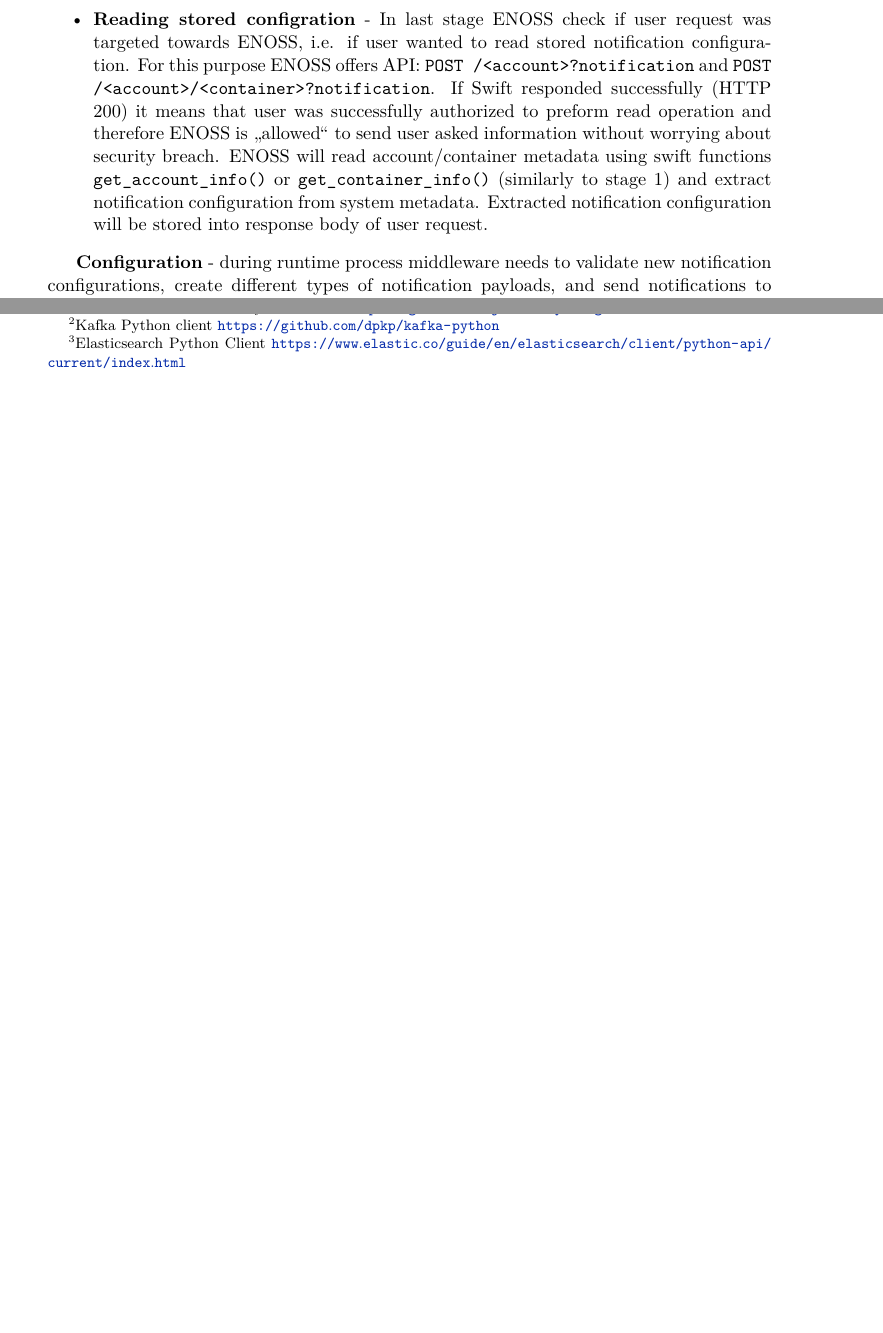
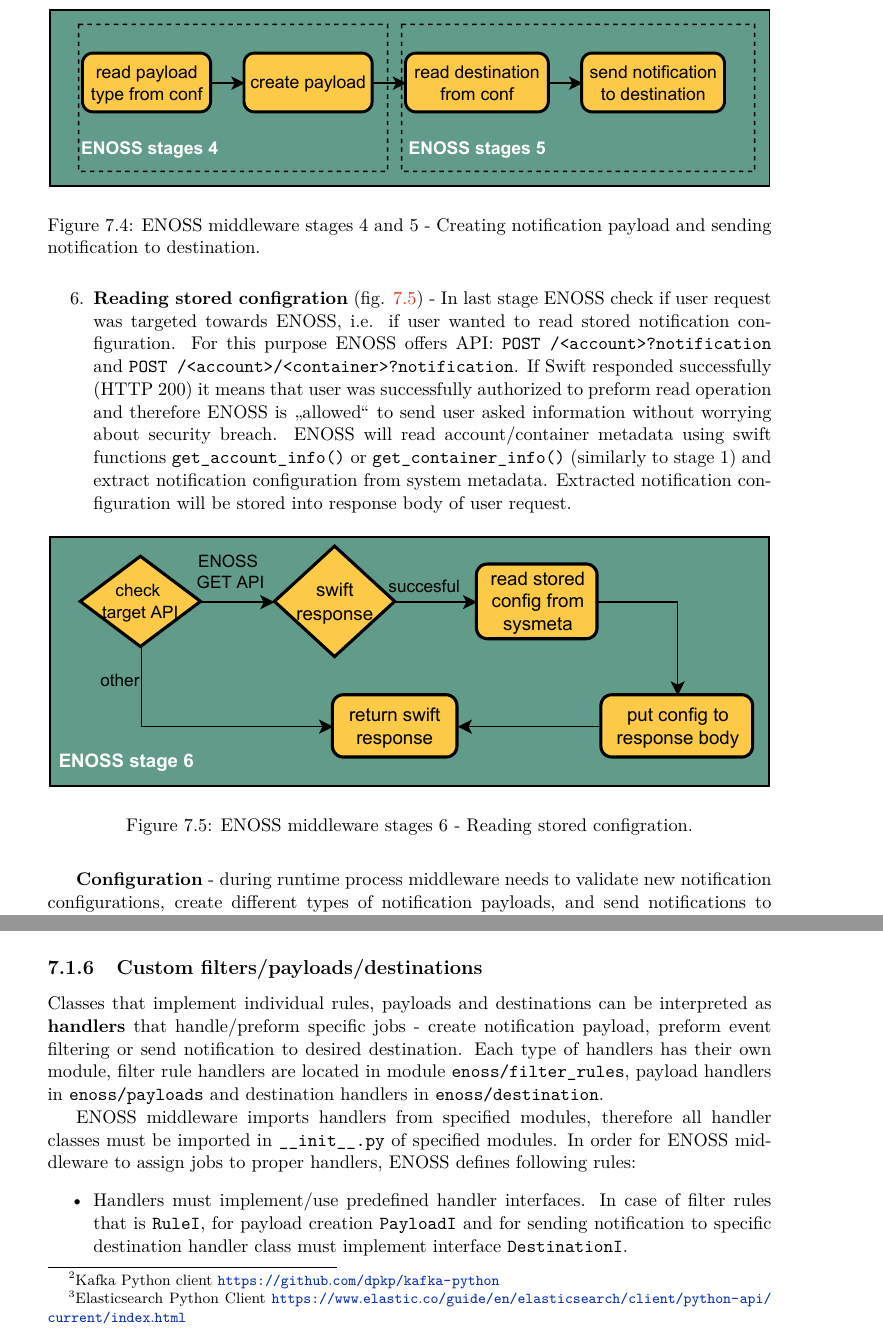
Before and after one commit to xvasil03/master-thesis, a LaTeX thesis (doc/xvasil03-Event-notifications-OpenIO-Swift-Minio.tex, which reads doc/xvasil03-Event-notifications-OpenIO-Swift-Minio-01-kapitoly-chapters-en.tex): two parts of pages 45 and 49 of 59 before the commit and two parts of pages 46 and 51 of 61 after it, joined at a grey line, cut at the place of the change, the shorter picture padded with empty space. The pictures show the PDF file doc/xvasil03-Event-notifications-OpenIO-Swift-Minio.pdf that the author committed with the source.

Commit message:
doc - enoss stages figures, handlers and custom filter/payload/destination

```diff
--- a/doc/xvasil03-Event-notifications-OpenIO-Swift-Minio-01-kapitoly-chapters-en.tex
+++ b/doc/xvasil03-Event-notifications-OpenIO-Swift-Minio-01-kapitoly-chapters-en.tex
@@ -829,9 +829,9 @@ This chapter introduces MinIO object storage, describes its key features, most e
     \subsection{Middleware}
     Central ENOSS component is middleware located in in source file \texttt{enoss/enoss.py}. Since WSGI middleware "wraps" incoming user request and OpenStack Swift response, all informations about user request (user ip address, headers, request body, etc) and Swift response (headers, body, HTTP code, etc) are avaliable to ENOSS.
 
-    ENOSS workflow can be divided into 4 logical stages:
-    \begin{itemize}
-        \item \textbf{Storing new notification configuration} - Before incoming user request is passed on to the Proxy server pipeline, ENOSS needs to determine if user is trying to store notification configuration to OpenStack Swift. In order to allow users to store new notification configuration ENOSS offers API \texttt{POST /<account>?notification} for enabling notifications on accounts level and \texttt{POST /<account>/<container>?notification} for enabling notifications on containers level, where body of such requests contains notification configuration. Storing notification configuration to object level is forbidden and on such user request ENOSS will return HTTP Forbidden (401).
+    ENOSS workflow can be divided into 6 logical stages:
+    \begin{enumerate}
+        \item \textbf{Storing new notification configuration} (fig. \ref{fig:enoss-stage1}) - Before incoming user request is passed on to the Proxy server pipeline, ENOSS needs to determine if user is trying to store notification configuration to OpenStack Swift. In order to allow users to store new notification configuration ENOSS offers API \texttt{POST /<account>?notification} for enabling notifications on accounts level and \texttt{POST /<account>/<container>?notification} for enabling notifications on containers level, where body of such requests contains notification configuration. Storing notification configuration to object level is forbidden and on such user request ENOSS will return HTTP Forbidden (401).
 
         If incoming user request fits specified API, ENOSS will read request body and check if contains valid notification configration. If body contains invalid configuration, ENOSS will return HTTP Bad Request (400), otherwise ENOSS will modify user request by storing notification configuration appropriate system metadata header - \texttt{"X-<type>-Sysmeta-notifications"} where \texttt{<type>} is either Account or Container. After this user request will be passed down to pipeline and in result ENOSS will receive Swift's response to users request.
 
@@ -839,4 +839,3 @@ This chapter introduces MinIO object storage, describes its key features, most e
 
         ENOSS API uses HTTP POST method therefore Swift will store notification configuration only if user has write rights. This approach allows ENOSS to avoid ACL user checking and inforces that only users with write rights will be able to configure event notifications.
 
-        \item \textbf{Reading notification configurations of upper levels} - Swift processed user request and ENOSS received Swift response to the user request. This means that event occured in Swift and goal of this step is to get all notification configurations stored in upper level of hierarchy. Admin notification configuration is already avaliable (read during initialization of middleware) and remains to read configuration stored in account and/or container level.
@@ -843,6 +847,11 @@ This chapter introduces MinIO object storage, describes its key features, most e
+        \end{figure}
+
+        \item \textbf{Reading notification configurations of upper levels} (fig. \ref{fig:enoss-stage2}) - Swift processed user request and ENOSS received Swift response to the user request. This means that event occured in Swift and goal of this step is to get all notification configurations stored in upper level of hierarchy. Admin notification configuration is already avaliable (read during initialization of middleware) and remains to read configuration stored in account and/or container level.
 
         Proxy server uses per request cache - internaly called infocache, to which stores all metadata read from object storage during processing of user request. For reading informations(metadata) about containers and accounts Swift internally offers functions \texttt{get\_account\_info()} and \texttt{get\_container\_info()}. Those functions first check if wanted information is avaliable in infocache, then checks memcached(if its avaliable) and only then functions create another request to Swift for wanted informations.
 
         In this specific case, metadata of upper levels are avaliable in infocache, admin configuration is also avaliable and therefore ENOSS does not need to create additional request to object storage and reads configurations from fully cached data.
 
-        \item \textbf{Evaluate satisfied configurations} - For each notification configuration of upper level ENOSS needs to evaluate if event should be published. In this stage ENOSS checks if even type and filter rules are satisfied. In addition ENOSS checks if notification configuration allows publishing unsuccesful events (ENOSS by default publishes only unsuccesful events). It is important to note that some of filters might need information that is not currently avaliable(cached) which can result in additional request to object storage.
+        \begin{figure}[H]
+            \centering
+            \includegraphics[width=1\textwidth]{obrazky-figures/enoss-stage2.pdf}
@@ -849,6 +863,2 @@ This chapter introduces MinIO object storage, describes its key features, most e
 
         Result of this stage are configurations for whom occured event satisfies all rules and filters.
-        \item \textbf{Creating notification payload} - In this stage, based on specified type of payload in notification configuration, ENOSS creates payload of notification for occured event. By default payload type is AWS S3 but user can specify other types. Similarly to previous stage, some informations might not avaliable in cache and additional request to object storage might occurs.
-        \item \textbf{Sending notification} - Notification payload was created and ENOSS will select proper destination to where notification will be sent. Target destination is specified in notification configuration which triggered notification.
-        \item \textbf{Reading stored configration} - In last stage ENOSS check if user request was targeted towards ENOSS, i.e. if user wanted to read stored notification configuration. For this purpose ENOSS offers API: \texttt{POST /<account>?notification} and \texttt{POST /<account>/<container>?notification}. If Swift responded successfully (HTTP 200) it means that user was successfully authorized to preform read operation and therefore ENOSS is "allowed" to send user asked information without worrying about security breach. ENOSS will read account/container metadata using swift functions \texttt{get\_account\_info()} or \texttt{get\_container\_info()} (similarly to stage 1) and extract notification configuration from system metadata. Extracted notification configuration will be stored into response body of user request.
-    \end{itemize}
@@ -855,3 +870,25 @@ This chapter introduces MinIO object storage, describes its key features, most e
+            \label{fig:enoss-stage3}
+        \end{figure}
+
+        \item \textbf{Creating notification payload} (fig. \ref{fig:enoss-stage4-5}) - In this stage, based on specified type of payload in notification configuration, ENOSS creates payload of notification for occured event. By default payload type is AWS S3 but user can specify other types. Similarly to previous stage, some informations might not avaliable in cache and additional request to object storage might occurs.
+        \item \textbf{Sending notification} (fig. \ref{fig:enoss-stage4-5}) - Notification payload was created and ENOSS will select proper destination to where notification will be sent. Target destination is specified in notification configuration which triggered notification.
+
+        \begin{figure}[H]
+            \centering
+            \includegraphics[width=1\textwidth]{obrazky-figures/enoss-stage4-5.pdf}
+            \caption{ENOSS middleware stages 4 and 5 - Creating notification payload and sending notification to destination.}
+            \label{fig:enoss-stage4-5}
+        \end{figure}
+
+        \item \textbf{Reading stored configration} (fig. \ref{fig:enoss-stage6}) - In last stage ENOSS check if user request was targeted towards ENOSS, i.e. if user wanted to read stored notification configuration. For this purpose ENOSS offers API: \texttt{POST /<account>?notification} and \texttt{POST /<account>/<container>?notification}. If Swift responded successfully (HTTP 200) it means that user was successfully authorized to preform read operation and therefore ENOSS is "allowed" to send user asked information without worrying about security breach. ENOSS will read account/container metadata using swift functions \texttt{get\_account\_info()} or \texttt{get\_container\_info()} (similarly to stage 1) and extract notification configuration from system metadata. Extracted notification configuration will be stored into response body of user request.
+
+        \begin{figure}[H]
+            \centering
+            \includegraphics[width=1\textwidth]{obrazky-figures/enoss-stage6.pdf}
+            \caption{ENOSS middleware stages 6 - Reading stored configration.}
+            \label{fig:enoss-stage6}
+        \end{figure}
+    \end{enumerate}
 
     \textbf{Configuration} - during runtime process middleware needs to validate new notification configurations, create different types of notification payloads, and send notifications to various destinations. In order to do so, middleware needs informations about avaliable destinations and destination connection configurations. Furthermore middleware needs information about avaliable payloads types as well as information about validation process of new notification configuration. Since ENOSS allows Swift admins to publish notifications, therefore needs access to admins notification configuration.
 
@@ -983,6 +1020,28 @@ This chapter introduces MinIO object storage, describes its key features, most e
         \item \textbf{ElasticsearchDestination} - destination to Elasticsearch search engine uses official Python Client library \footnote{Elasticsearch Python Client \url{https://www.elastic.co/guide/en/elasticsearch/client/python-api/current/index.html}}. \texttt{ElasticsearchDestination} supports HTTPS connection to Elasticsearch server. Durining initialization phase, \texttt{ElasticsearchDestination} reads server connection configration from destination configration file and creates connection to Elasticsearch. After creation of connection, \texttt{ElasticsearchDestination} will ping Elasticsearch server in order to verify that connection was successful, if not, exception will be raised and Proxy server will not be initalized. Information about targeted index and index mapping is also read from configration. After successful ping to Elasticsearch server, \texttt{ElasticsearchDestination} will check if targeted index exist. If it does not exist, index will be created with specified index mapping(optional). In order to send notification to Elasticsearch server, \texttt{ElasticsearchDestination} transforms notification to string and uses Elasticsearch Index API with specified index name.
     \end{itemize}
 
+    \subsection{Custom filters/payloads/destinations}
+
+    Classes that implement individual rules, payloads and destinations can be interpreted as \textbf{handlers} that handle/preform specific jobs - create notification payload, preform event filtering or send notification to desired destination. Each type of handlers has their own module, filter rule handlers are located in module \texttt{enoss/filter\_rules}, payload handlers in \texttt{enoss/payloads} and destination handlers in \texttt{enoss/destination}.
+
+    ENOSS middleware imports handlers from specified modules, therefore all handler classes must be imported in \texttt{\_\_init\_\_.py} of specified modules. In order for ENOSS middleware to assign jobs to proper handlers, ENOSS defines following rules:
+    \begin{itemize}
+        \item Handlers must implement/use predefined handler interfaces. In case of filter rules that is \texttt{RuleI}, for payload creation \texttt{PayloadI} and for sending notification to specific destination handler class must implement interface \texttt{DestinationI}.
+        \item Handlers name must be in format \textbf{\texttt{<Type><Handler suffix>}}, where handler suffix represents type of job that handler preforms. In particular, for payload creation handler suffix is \texttt{Payload}, for filter rules \texttt{Rule} and for sending notification to desired destination handler suffix is \texttt{Destination}. \texttt{<Type>} must corespond with type of individual filter rule/payload/destination that handler preforms, and is used by ENOSS during handler selection process.
+        \item All handlers must be imported in \texttt{\_\_init\_\_.py} file of specified handler module.
+    \end{itemize}
+
+    \textbf{Handler selection} - durring initialization phase, ENOSS middleware will load all avaliable handlers and separate them based on type of job that handlers preform. ENOSS expects that names of handlers match values in notification configuration. Figure \ref{fig:fig:enoss-handler-selection} ilustrates handler section process and how names in notification configuration are connected to specific handlers. For example, if user specifies that notification payload is "s3", ENOSS will select handler \texttt{S3Payload} from module \texttt{enoss/payloads}. Same principle is applied to filter rules and destinatnions. It is important to notice that loaded handlers are used during validation process of new notification configurations, and if handler cannot be found, ENOSS will declade notification configuration as invalid.
+
+    \begin{figure}[H]
+        \centering
+        \includegraphics[width=1\textwidth]{obrazky-figures/enoss-handler-selection.pdf}
+        \caption{Process of handler selection for given notification configuration.}
+        \label{fig:enoss-handler-selection}
+    \end{figure}
+
+    \textbf{Creation of custom filters/payloads/destinations} can be interpreted as creation of new handler and its process is simple and intuitive. New handler must follow rules specified above(interface, name and location). Once new handler is implemented and imported in proper module, custom filter/payload/destination can be used in notification configuration using handler selection described above.
+
     \subsection{OpenIO SDS compatibility}
     \textcolor{gray}{\blindtext}
 
```
Also changed, not shown: doc/obrazky-figures/enoss-handler-selection.pdf (added), doc/obrazky-figures/enoss-stage1.pdf (added), doc/obrazky-figures/enoss-stage2.pdf (added), doc/obrazky-figures/enoss-stage3.pdf (added), doc/obrazky-figures/enoss-stage4-5.pdf (added), doc/obrazky-figures/enoss-stage6.pdf (added), doc/xvasil03-Event-notifications-OpenIO-Swift-Minio.pdf, doc/xvasil03-Event-notifications-OpenIO-Swift-Minio-01-kapitoly-chapters-en.tex (15 more changed lines).
